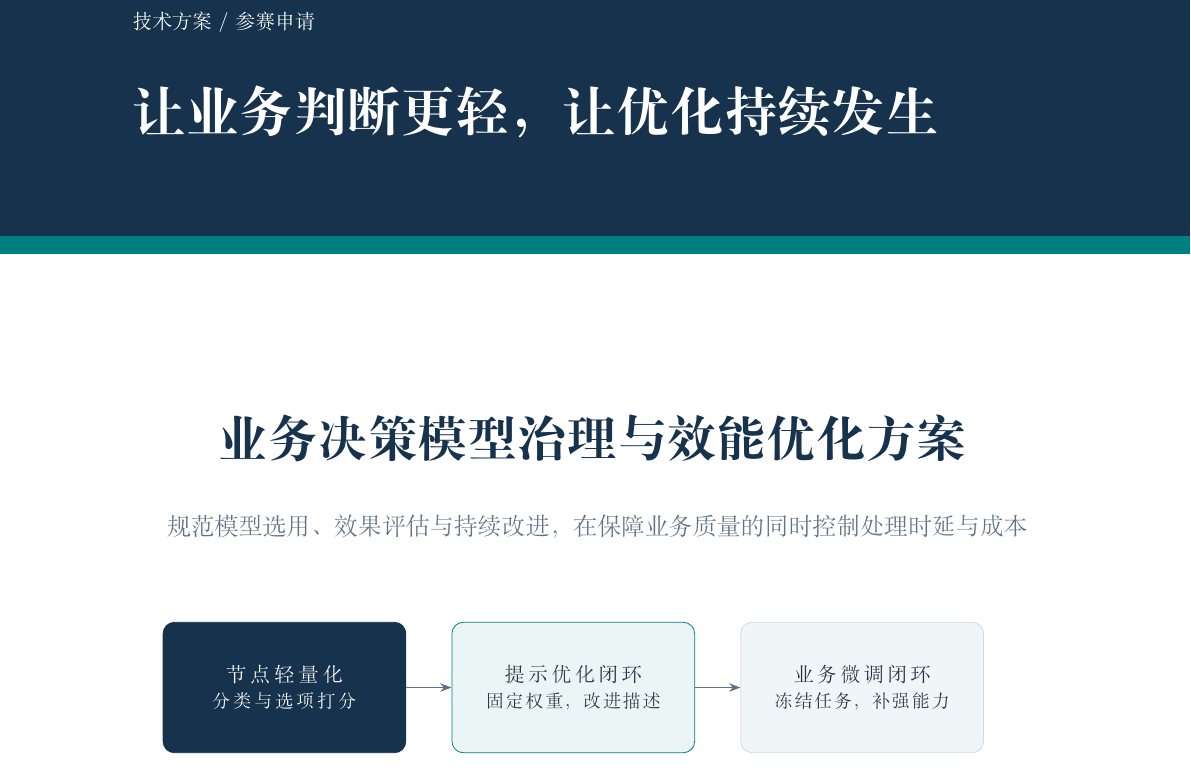
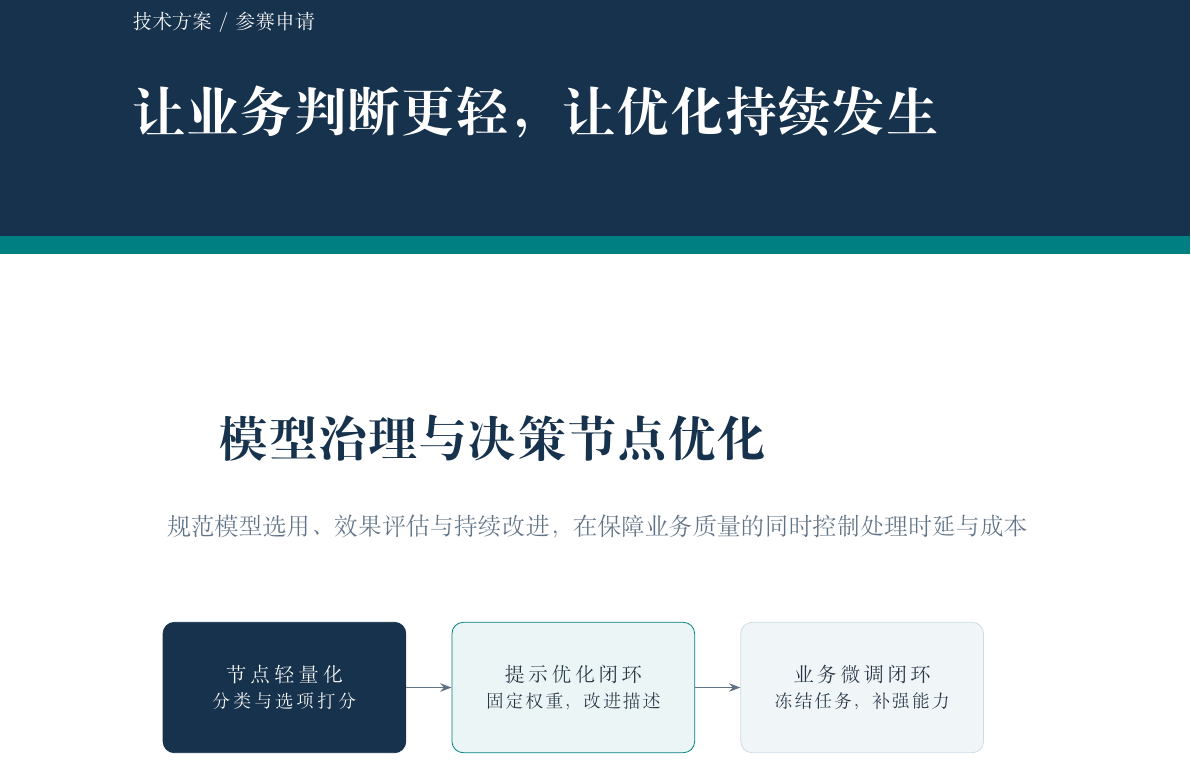
Before and after one commit to youzi211/business-decision-rsi-latex, a LaTeX document (业务决策节点轻量化与双闭环RSI自优化方案.tex): part of page 1 of 16, cut so that both start at the same text. Compiled offline with XeLaTeX; a missing font is replaced by an installed copy or a similar font.

Commit message:
Rename document to model governance title

```diff
--- a/业务决策节点轻量化与双闭环RSI自优化方案.tex
+++ b/业务决策节点轻量化与双闭环RSI自优化方案.tex
@@ -10,7 +10,7 @@
 \definecolor{Muted}{HTML}{607386}
 \definecolor{Pale}{HTML}{F0F6F8}
 \definecolor{Rule}{HTML}{CDDCE4}
-\hypersetup{colorlinks=true,linkcolor=Navy,urlcolor=Teal,pdftitle={业务决策模型治理与效能优化方案},pdfauthor={},bookmarksnumbered=true}
+\hypersetup{colorlinks=true,linkcolor=Navy,urlcolor=Teal,pdftitle={模型治理与决策节点优化},pdfauthor={},bookmarksnumbered=true}
 \ctexset{section={format=\Large\bfseries\color{Navy},beforeskip=15pt,afterskip=10pt},subsection={format=\large\bfseries\color{Teal},beforeskip=12pt,afterskip=7pt}}
 \setlength{\parindent}{2em}
 \setlength{\parskip}{4pt}
@@ -18,8 +18,8 @@
 \setlist{nosep,leftmargin=2em,topsep=5pt,itemsep=3pt}
 \setlength{\emergencystretch}{3em}
 \pagestyle{fancy}\fancyhf{}
-\fancyhead[L]{\small\color{Muted}业务决策模型治理}
-\fancyhead[R]{\small\color{Muted}效能优化方案}
+\fancyhead[L]{\small\color{Muted}模型治理}
+\fancyhead[R]{\small\color{Muted}决策节点优化}
 \fancyfoot[L]{\scriptsize\color{Muted}参赛申请 · 技术方案}
 \fancyfoot[R]{\small\color{Navy}\thepage}
 \renewcommand{\headrulewidth}{0.3pt}
@@ -38,7 +38,7 @@
 \node[anchor=north west,text=white,font=\fontsize{27}{36}\selectfont\bfseries,align=left] at ([xshift=22mm,yshift=-34mm]current page.north west) {让业务判断更轻，让优化持续发生};
 \end{tikzpicture}\par
 \vspace*{58mm}
-{\fontsize{25}{36}\selectfont\bfseries\color{Navy}业务决策模型治理与效能优化方案\par}
+{\fontsize{25}{36}\selectfont\bfseries\color{Navy}模型治理与决策节点优化\par}
 \vspace{7mm}
 {\large\color{Muted}规范模型选用、效果评估与持续改进，在保障业务质量的同时控制处理时延与成本\par}
 \vspace{13mm}
```
Also changed, not shown: README.md, 业务决策节点轻量化与双闭环RSI自优化方案.pdf (deleted), 模型治理与决策节点优化.pdf (added), 1 other file.
